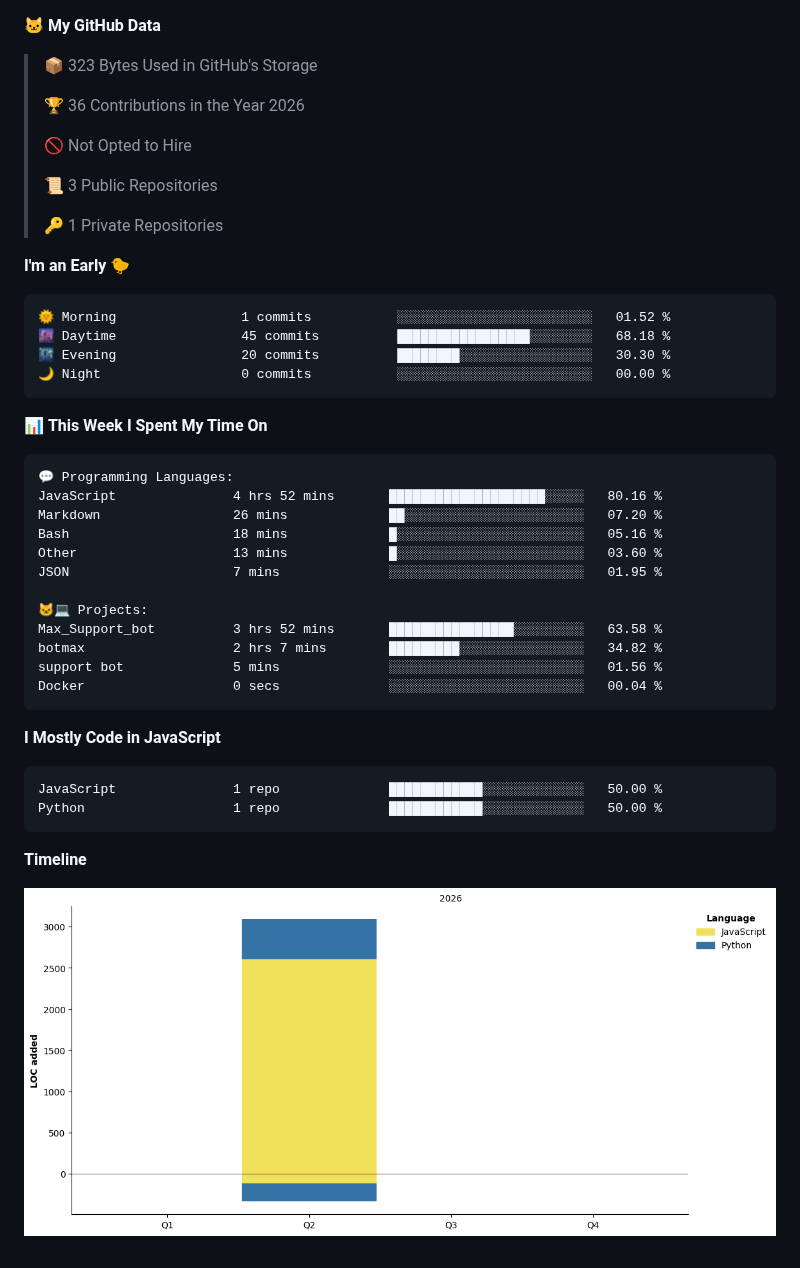
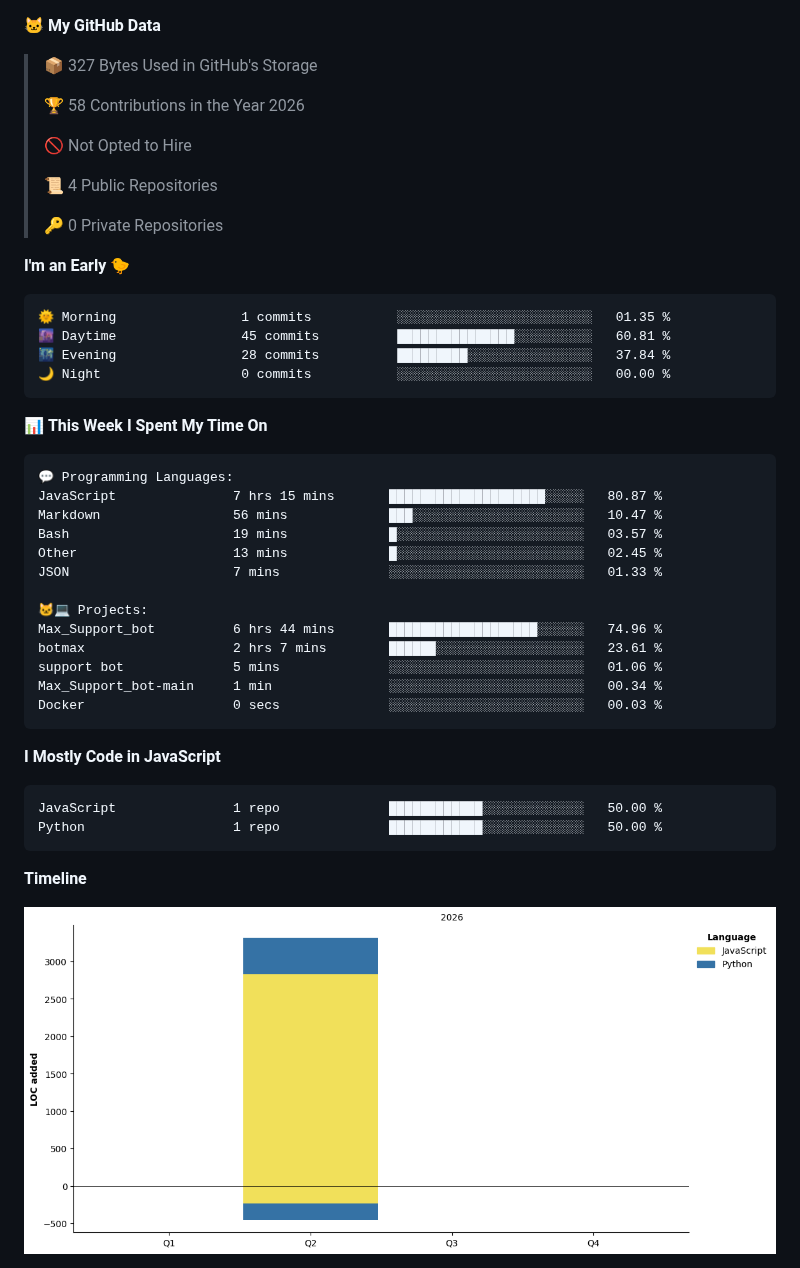
Before and after one commit to amax3se/amax3se, a Markdown page: README.md, the part around one of its changes. Drawn GitHub-style; pictures changed too: assets/bar_graph.png.

Commit message:
Updated with Dev Metrics

````diff
--- a/README.md
+++ b/README.md
@@ -47,22 +45,22 @@ I'm a student developer. I started by learning HTML and CSS with my teacher at s
 
 **🐱 My GitHub Data**
 
-> 📦 323 Bytes Used in GitHub's Storage
+> 📦 327 Bytes Used in GitHub's Storage
  >
-> 🏆 36 Contributions in the Year 2026
+> 🏆 58 Contributions in the Year 2026
  >
 > 🚫 Not Opted to Hire
  >
-> 📜 3 Public Repositories
+> 📜 4 Public Repositories
  >
-> 🔑 1 Private Repositories
+> 🔑 0 Private Repositories
  >
 **I'm an Early 🐤**
 
 ```text
-🌞 Morning                1 commits           ░░░░░░░░░░░░░░░░░░░░░░░░░   01.52 %
-🌆 Daytime                45 commits          █████████████████░░░░░░░░   68.18 %
-🌃 Evening                20 commits          ████████░░░░░░░░░░░░░░░░░   30.30 %
+🌞 Morning                1 commits           ░░░░░░░░░░░░░░░░░░░░░░░░░   01.35 %
+🌆 Daytime                45 commits          ███████████████░░░░░░░░░░   60.81 %
+🌃 Evening                28 commits          █████████░░░░░░░░░░░░░░░░   37.84 %
 🌙 Night                  0 commits           ░░░░░░░░░░░░░░░░░░░░░░░░░   00.00 %
 ```
 
@@ -71,17 +69,18 @@ I'm a student developer. I started by learning HTML and CSS with my teacher at s
 
 ```text
 💬 Programming Languages:
-JavaScript               4 hrs 52 mins       ████████████████████░░░░░   80.16 %
-Markdown                 26 mins             ██░░░░░░░░░░░░░░░░░░░░░░░   07.20 %
-Bash                     18 mins             █░░░░░░░░░░░░░░░░░░░░░░░░   05.16 %
-Other                    13 mins             █░░░░░░░░░░░░░░░░░░░░░░░░   03.60 %
-JSON                     7 mins              ░░░░░░░░░░░░░░░░░░░░░░░░░   01.95 %
+JavaScript               7 hrs 15 mins       ████████████████████░░░░░   80.87 %
+Markdown                 56 mins             ███░░░░░░░░░░░░░░░░░░░░░░   10.47 %
+Bash                     19 mins             █░░░░░░░░░░░░░░░░░░░░░░░░   03.57 %
+Other                    13 mins             █░░░░░░░░░░░░░░░░░░░░░░░░   02.45 %
+JSON                     7 mins              ░░░░░░░░░░░░░░░░░░░░░░░░░   01.33 %
 
 🐱‍💻 Projects:
-Max_Support_bot          3 hrs 52 mins       ████████████████░░░░░░░░░   63.58 %
-botmax                   2 hrs 7 mins        █████████░░░░░░░░░░░░░░░░   34.82 %
-support bot              5 mins              ░░░░░░░░░░░░░░░░░░░░░░░░░   01.56 %
-Docker                   0 secs              ░░░░░░░░░░░░░░░░░░░░░░░░░   00.04 %
+Max_Support_bot          6 hrs 44 mins       ███████████████████░░░░░░   74.96 %
+botmax                   2 hrs 7 mins        ██████░░░░░░░░░░░░░░░░░░░   23.61 %
+support bot              5 mins              ░░░░░░░░░░░░░░░░░░░░░░░░░   01.06 %
+Max_Support_bot-main     1 min               ░░░░░░░░░░░░░░░░░░░░░░░░░   00.34 %
+Docker                   0 secs              ░░░░░░░░░░░░░░░░░░░░░░░░░   00.03 %
 ```
 
 **I Mostly Code in JavaScript**
````
Also changed, not shown: other parts of README.md (+2 -4 lines).
